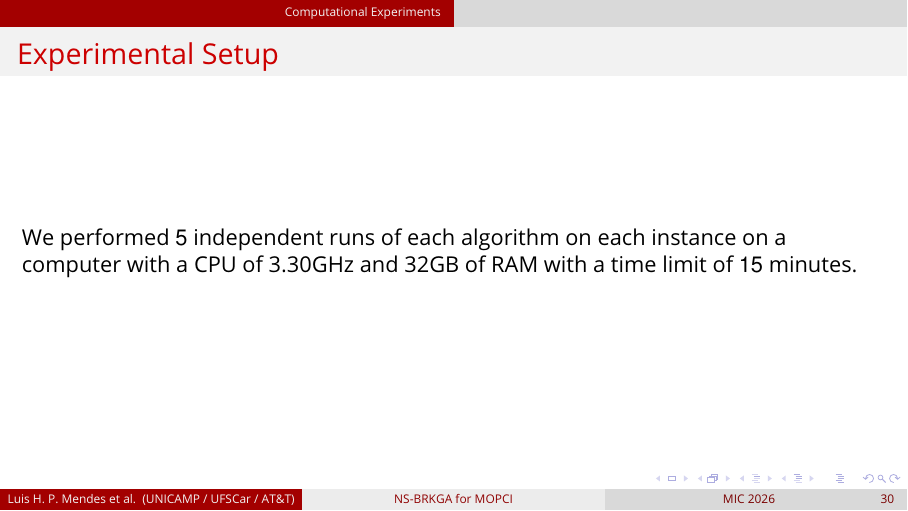
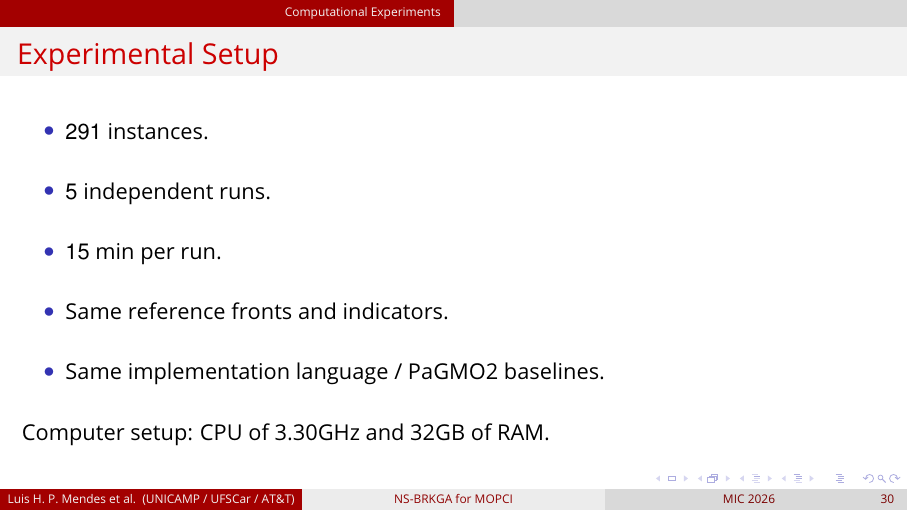
Before and after one commit to luishpmendes/MIC2026_presentation, LaTeX slides (MIC2026_presentation.tex): page 60 of 86. The pictures show the PDF file MIC2026_presentation.pdf that the author committed with the source.

Commit message:
docs: update experimental setup details to itemized list in MIC2026 presentation

```diff
--- a/MIC2026_presentation.tex
+++ b/MIC2026_presentation.tex
@@ -2902,7 +2902,29 @@ $}
 \begin{frame}
 \frametitle{Experimental Setup}
 
-We performed $5$ independent runs of each algorithm on each instance on a computer with a CPU of 3.30GHz and 32GB of RAM with a time limit of $15$ minutes.
+\begin{itemize}
+\item $291$ instances.
+
+~\\
+
+\item $5$ independent runs.
+
+~\\
+
+\item $15$ min per run.
+
+~\\
+
+\item Same reference fronts and indicators.
+
+~\\
+
+\item Same implementation language / PaGMO2 baselines.
+\end{itemize}
+
+~\\
+
+Computer setup: CPU of 3.30GHz and 32GB of RAM.
 \end{frame}
 
 %----------------------------------------------------------------------------------------
```
Also changed, not shown: MIC2026_presentation.pdf.
